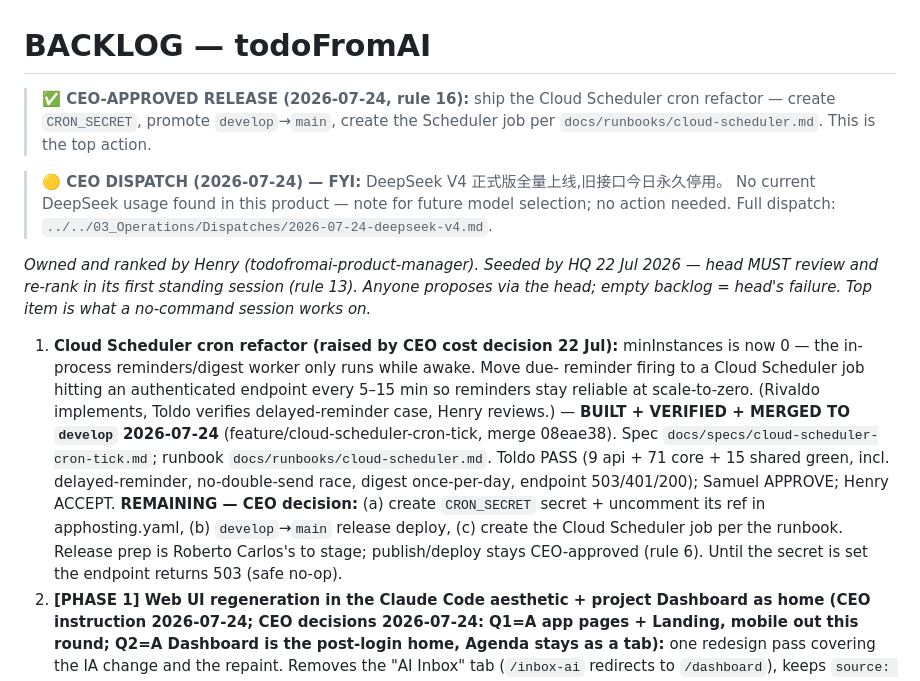
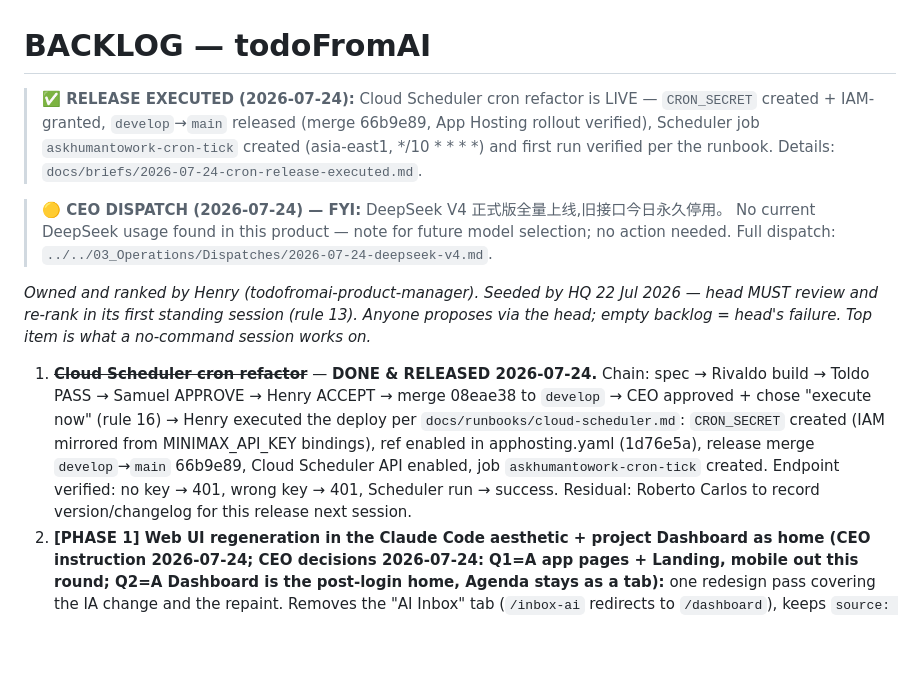
Before and after one commit to KuronokiCorp/AskHumanToWork, a Markdown page: BACKLOG.md, the part around the change. Rendered like a GitHub page; blank space fills up the shorter version.

```diff
--- a/BACKLOG.md
+++ b/BACKLOG.md
@@ -1,6 +1,6 @@
 # BACKLOG — todoFromAI
 
-> **✅ CEO-APPROVED RELEASE (2026-07-24, rule 16):** ship the Cloud Scheduler cron refactor — create `CRON_SECRET`, promote `develop`→`main`, create the Scheduler job per `docs/runbooks/cloud-scheduler.md`. This is the top action.
+> **✅ RELEASE EXECUTED (2026-07-24):** Cloud Scheduler cron refactor is LIVE — `CRON_SECRET` created + IAM-granted, `develop`→`main` released (merge 66b9e89, App Hosting rollout verified), Scheduler job `askhumantowork-cron-tick` created (asia-east1, */10 * * * *) and first run verified per the runbook. Details: `docs/briefs/2026-07-24-cron-release-executed.md`.
 
 > **🟡 CEO DISPATCH (2026-07-24) — FYI:** DeepSeek V4 正式版全量上线,旧接口今日永久停用。
 > No current DeepSeek usage found in this product — note for future model selection; no action needed.
@@ -10,19 +10,14 @@
 its first standing session (rule 13). Anyone proposes via the head; empty backlog = head's
 failure. Top item is what a no-command session works on.*
 
-1. **Cloud Scheduler cron refactor (raised by CEO cost decision 22 Jul):** minInstances
-   is now 0 — the in-process reminders/digest worker only runs while awake. Move due-
-   reminder firing to a Cloud Scheduler job hitting an authenticated endpoint every
-   5–15 min so reminders stay reliable at scale-to-zero. (Rivaldo implements, Toldo
-   verifies delayed-reminder case, Henry reviews.)
-   — **BUILT + VERIFIED + MERGED TO `develop` 2026-07-24** (feature/cloud-scheduler-cron-tick,
-   merge 08eae38). Spec `docs/specs/cloud-scheduler-cron-tick.md`; runbook
-   `docs/runbooks/cloud-scheduler.md`. Toldo PASS (9 api + 71 core + 15 shared green,
-   incl. delayed-reminder, no-double-send race, digest once-per-day, endpoint 503/401/200);
-   Samuel APPROVE; Henry ACCEPT. **REMAINING — CEO decision:** (a) create `CRON_SECRET` secret +
-   uncomment its ref in apphosting.yaml, (b) `develop`→`main` release deploy, (c) create the
-   Cloud Scheduler job per the runbook. Release prep is Roberto Carlos's to stage; publish/deploy
-   stays CEO-approved (rule 6). Until the secret is set the endpoint returns 503 (safe no-op).
+1. ~~**Cloud Scheduler cron refactor**~~ — **DONE & RELEASED 2026-07-24.** Chain: spec →
+   Rivaldo build → Toldo PASS → Samuel APPROVE → Henry ACCEPT → merge 08eae38 to `develop` →
+   CEO approved + chose "execute now" (rule 16) → Henry executed the deploy per
+   `docs/runbooks/cloud-scheduler.md`: `CRON_SECRET` created (IAM mirrored from
+   MINIMAX_API_KEY bindings), ref enabled in apphosting.yaml (1d76e5a), release merge
+   `develop`→`main` 66b9e89, Cloud Scheduler API enabled, job `askhumantowork-cron-tick`
+   created. Endpoint verified: no key → 401, wrong key → 401, Scheduler run → success.
+   Residual: Roberto Carlos to record version/changelog for this release next session.
 2. **[PHASE 1] Web UI regeneration in the Claude Code aesthetic + project Dashboard as home
    (CEO instruction 2026-07-24; CEO decisions 2026-07-24: Q1=A app pages + Landing, mobile out
    this round; Q2=A Dashboard is the post-login home, Agenda stays as a tab):**
```
Also changed, not shown: docs/briefs/2026-07-24-cron-release-executed.md (added, +38 -0 lines), 1 other file.
